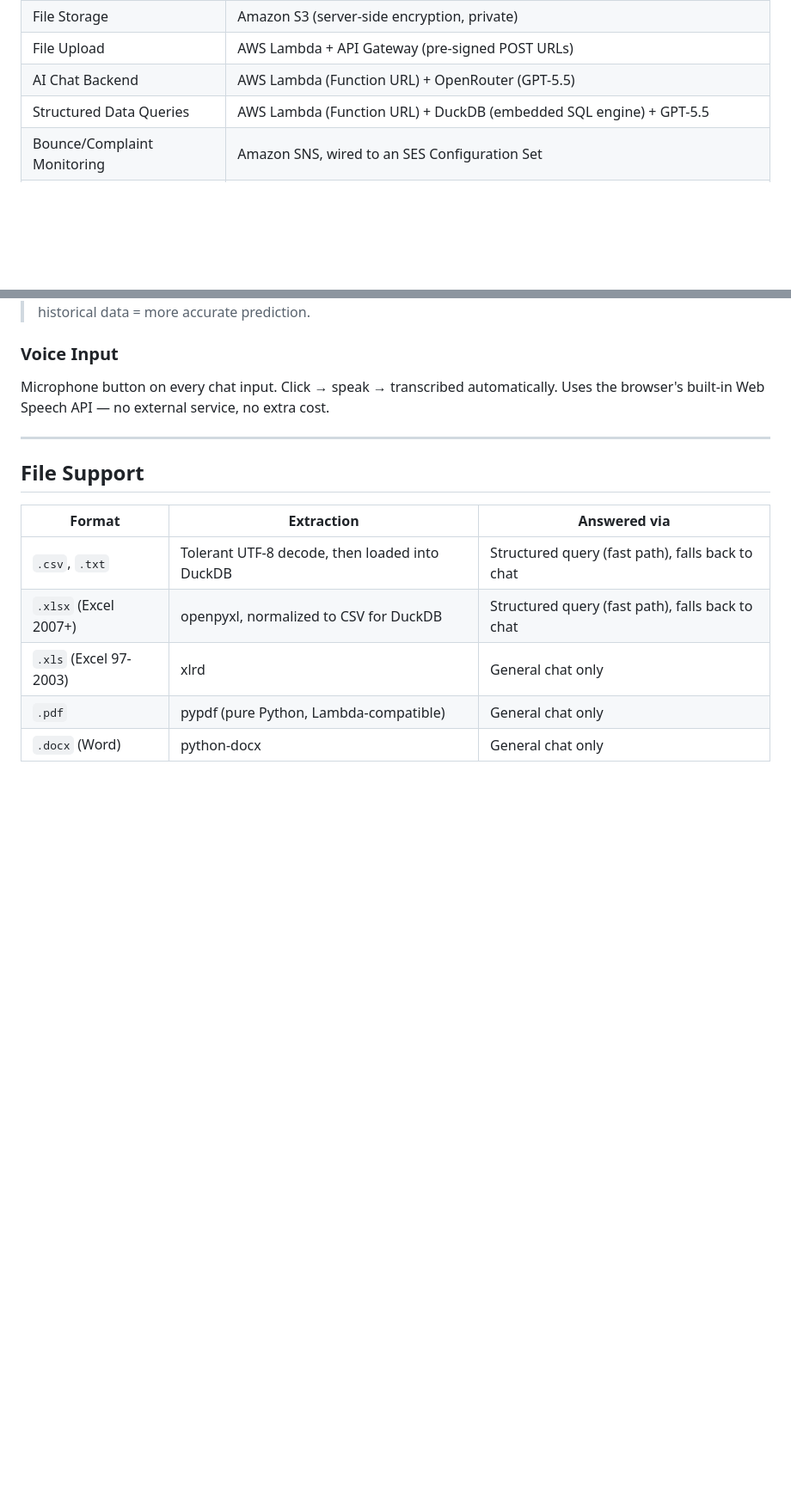
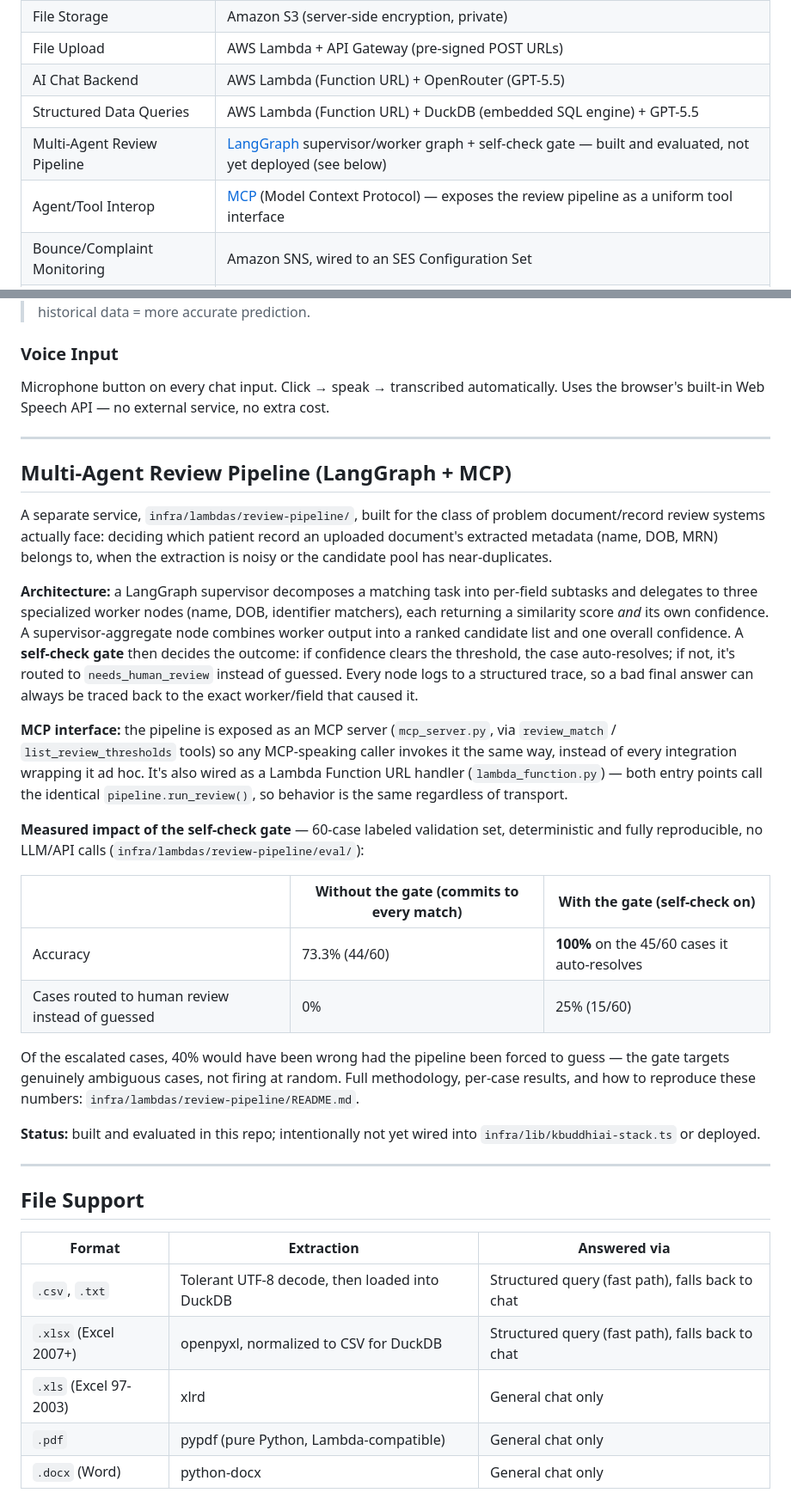
Before and after one commit to Jeetendra-G-Vasisht/Fullstack-Clinical-AI-Platform, a Markdown page: Readme.md, 2 parts joined by grey strips. Shown at 86% size. Rendered like a GitHub page; blank space fills up the shorter version.

Commit message:
Document the multi-agent review pipeline in the main README
Adds a Multi-Agent Review Pipeline (LangGraph + MCP) section covering
architecture, the MCP tool interface, and the measured self-check gate
results (73.3% baseline vs. 100% on the 45/60 auto-resolved cases,
25% escalation rate), with a pointer to the module README for full
methodology. Also adds two Tech Stack rows and a File Structure entry.
No existing sections changed.

```diff
--- a/Readme.md
+++ b/Readme.md
@@ -32,6 +32,8 @@ A production-grade, HIPAA-conscious AI portal for healthcare document intelligen
 | File Upload | AWS Lambda + API Gateway (pre-signed POST URLs) |
 | AI Chat Backend | AWS Lambda (Function URL) + OpenRouter (GPT-5.5) |
 | Structured Data Queries | AWS Lambda (Function URL) + DuckDB (embedded SQL engine) + GPT-5.5 |
+| Multi-Agent Review Pipeline | [LangGraph](https://github.com/langchain-ai/langgraph) supervisor/worker graph + self-check gate — built and evaluated, not yet deployed (see below) |
+| Agent/Tool Interop | [MCP](https://modelcontextprotocol.io) (Model Context Protocol) — exposes the review pipeline as a uniform tool interface |
 | Bounce/Complaint Monitoring | Amazon SNS, wired to an SES Configuration Set |
 | Data Processing | AWS Glue + Apache Athena (Phase 2 scaffold — provisioned, not currently in the query path) |
 | DNS | Amazon Route 53 |
@@ -202,6 +204,27 @@ Microphone button on every chat input. Click → speak → transcribed automatic
 
 ---
 
+## Multi-Agent Review Pipeline (LangGraph + MCP)
+
+A separate service, `infra/lambdas/review-pipeline/`, built for the class of problem document/record review systems actually face: deciding which patient record an uploaded document's extracted metadata (name, DOB, MRN) belongs to, when the extraction is noisy or the candidate pool has near-duplicates.
+
+**Architecture:** a LangGraph supervisor decomposes a matching task into per-field subtasks and delegates to three specialized worker nodes (name, DOB, identifier matchers), each returning a similarity score *and* its own confidence. A supervisor-aggregate node combines worker output into a ranked candidate list and one overall confidence. A **self-check gate** then decides the outcome: if confidence clears the threshold, the case auto-resolves; if not, it's routed to `needs_human_review` instead of guessed. Every node logs to a structured trace, so a bad final answer can always be traced back to the exact worker/field that caused it.
+
+**MCP interface:** the pipeline is exposed as an MCP server (`mcp_server.py`, via `review_match` / `list_review_thresholds` tools) so any MCP-speaking caller invokes it the same way, instead of every integration wrapping it ad hoc. It's also wired as a Lambda Function URL handler (`lambda_function.py`) — both entry points call the identical `pipeline.run_review()`, so behavior is the same regardless of transport.
+
+**Measured impact of the self-check gate** — 60-case labeled validation set, deterministic and fully reproducible, no LLM/API calls (`infra/lambdas/review-pipeline/eval/`):
+
+| | Without the gate (commits to every match) | With the gate (self-check on) |
+|---|---|---|
+| Accuracy | 73.3% (44/60) | **100%** on the 45/60 cases it auto-resolves |
+| Cases routed to human review instead of guessed | 0% | 25% (15/60) |
+
+Of the escalated cases, 40% would have been wrong had the pipeline been forced to guess — the gate targets genuinely ambiguous cases, not firing at random. Full methodology, per-case results, and how to reproduce these numbers: `infra/lambdas/review-pipeline/README.md`.
+
+**Status:** built and evaluated in this repo; intentionally not yet wired into `infra/lib/kbuddhiai-stack.ts` or deployed.
+
+---
+
 ## File Support
 
 | Format | Extraction | Answered via |
```
Also changed, not shown: other parts of Readme.md (+2 -0 lines).
